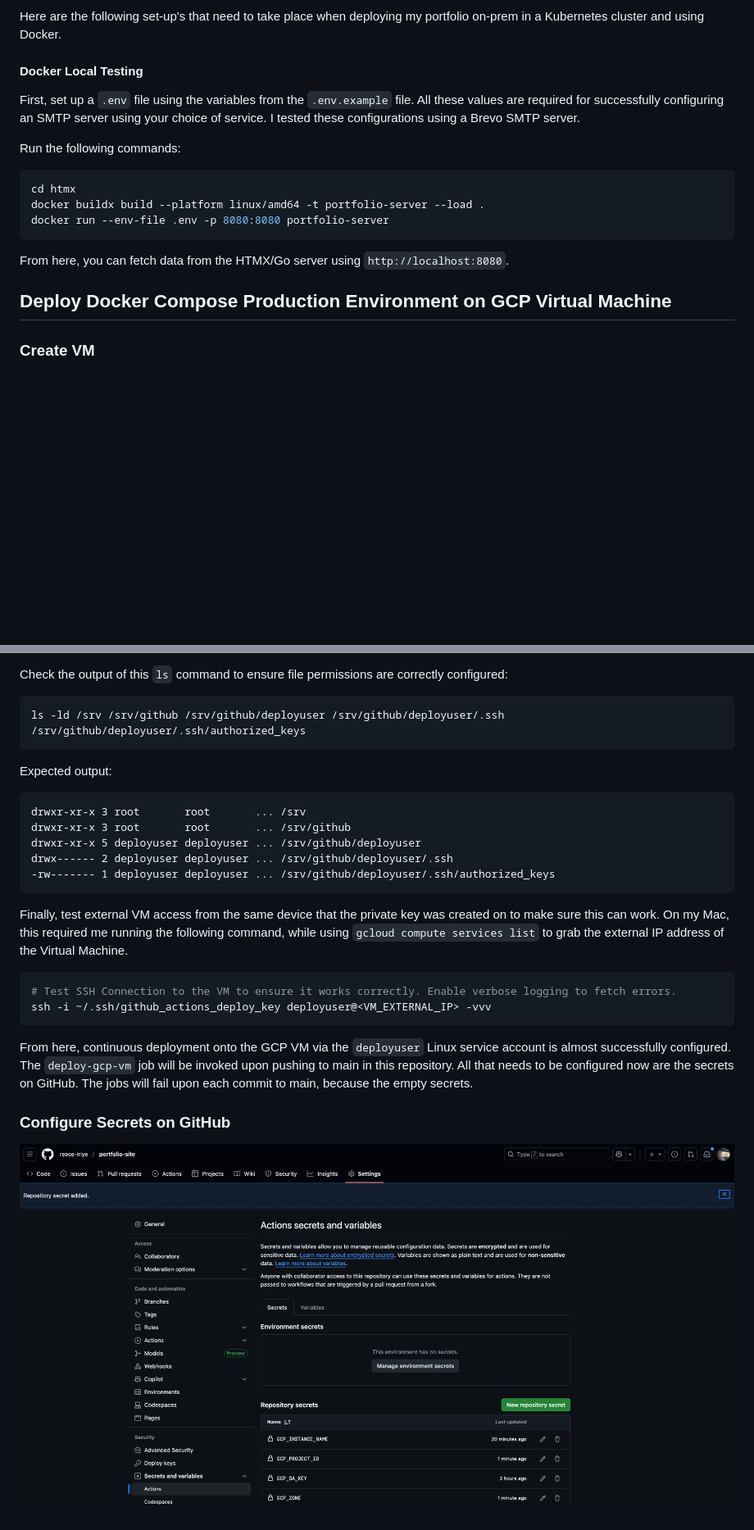
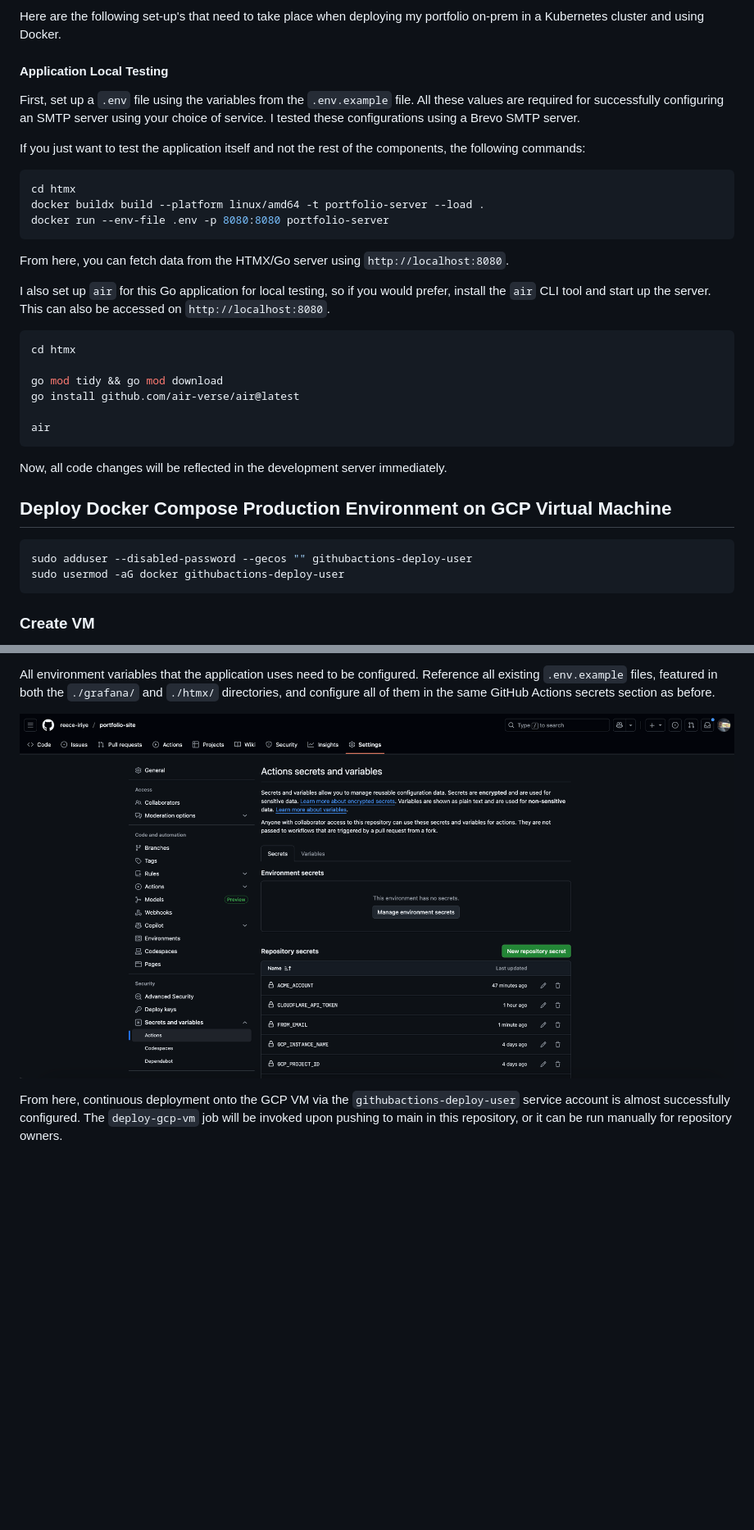
Before and after one commit to reece-iriye/portfolio-site, a Markdown page: README.md, 2 parts joined by grey strips. Shown: that part at 82% size. Rendered like a GitHub page; pictures changed too: assets/root-readme/github-secrets.png; blank space fills up the shorter version.

Commit message:
Update README.md with updated CI/CD GCP Instructions

````diff
--- a/README.md
+++ b/README.md
@@ -8,11 +8,11 @@ Here is my portfolio. I am deloying this on a Google Cloud Platform VM using Doc
 
 Here are the following set-up's that need to take place when deploying my portfolio on-prem in a Kubernetes cluster and using Docker.
 
-#### Docker Local Testing
+#### Application Local Testing
 
 First, set up a `.env` file using the variables from the `.env.example` file. All these values are required for successfully configuring an SMTP server using your choice of service. I tested these configurations using a Brevo SMTP server.
 
-Run the following commands:
+If you just want to test the application itself and not the rest of the components, the following commands:
 
 ```bash
 cd htmx
@@ -22,10 +22,28 @@ docker run --env-file .env -p 8080:8080 portfolio-server
 
 From here, you can fetch data from the HTMX/Go server using `http://localhost:8080`.
 
+I also set up `air` for this Go application for local testing, so if you would prefer, install the `air` CLI tool and start up the server. This can also be accessed on `http://localhost:8080`.
+
+```bash
+cd htmx
+
+go mod tidy && go mod download
+go install github.com/air-verse/air@latest
+
+air
+```
+
+Now, all code changes will be reflected in the development server immediately.
+
+
+## Deploy Docker Compose Production Environment on GCP Virtual Machine
 
 
 
-## Deploy Docker Compose Production Environment on GCP Virtual Machine
+```bash
+sudo adduser --disabled-password --gecos "" githubactions-deploy-user
+sudo usermod -aG docker githubactions-deploy-user
+```
 
 
 ### Create VM
@@ -165,27 +161,5 @@ chown -R deployuser:deployuser /srv/github/deployuser/.ssh
-Check the output of this `ls` command to ensure file permissions are correctly configured:
-```bash
-ls -ld /srv /srv/github /srv/github/deployuser /srv/github/deployuser/.ssh /srv/github/deployuser/.ssh/authorized_keys
-```
-
-Expected output:
-```
-drwxr-xr-x 3 root       root       ... /srv
-drwxr-xr-x 3 root       root       ... /srv/github
-drwxr-xr-x 5 deployuser deployuser ... /srv/github/deployuser
-drwx------ 2 deployuser deployuser ... /srv/github/deployuser/.ssh
--rw------- 1 deployuser deployuser ... /srv/github/deployuser/.ssh/authorized_keys
-```
-
-Finally, test external VM access from the same device that the private key was created on to make sure this can work. On my Mac, this required me running the following command, while using `gcloud compute services list` to grab the external IP address of the Virtual Machine.
-
-```bash
-# Test SSH Connection to the VM to ensure it works correctly. Enable verbose logging to fetch errors.
-ssh -i ~/.ssh/github_actions_deploy_key deployuser@<VM_EXTERNAL_IP> -vvv
-```
-
-From here, continuous deployment onto the GCP VM via the `deployuser` Linux service account is almost successfully configured. The `deploy-gcp-vm` job will be invoked upon pushing to main in this repository. All that needs to be configured now are the secrets on GitHub. The jobs will fail upon each commit to main, because the empty secrets.
-
-
-### Configure Secrets on GitHub
+All environment variables that the application uses need to be configured. Reference all existing `.env.example` files, featured in both the `./grafana/` and `./htmx/` directories, and configure all of them in the same GitHub Actions secrets section as before.
 
 ![GitHub Secrets Page](https://raw.githubusercontent.com/reece-iriye/portfolio-site/main/assets/root-readme/github-secrets.png)
+
+From here, continuous deployment onto the GCP VM via the `githubactions-deploy-user` service account is almost successfully configured. The `deploy-gcp-vm` job will be invoked upon pushing to main in this repository, or it can be run manually for repository owners.
````
Also changed, not shown: other parts of README.md (+52 -74 lines), assets/root-readme/gcloud-service-account.png (added).
